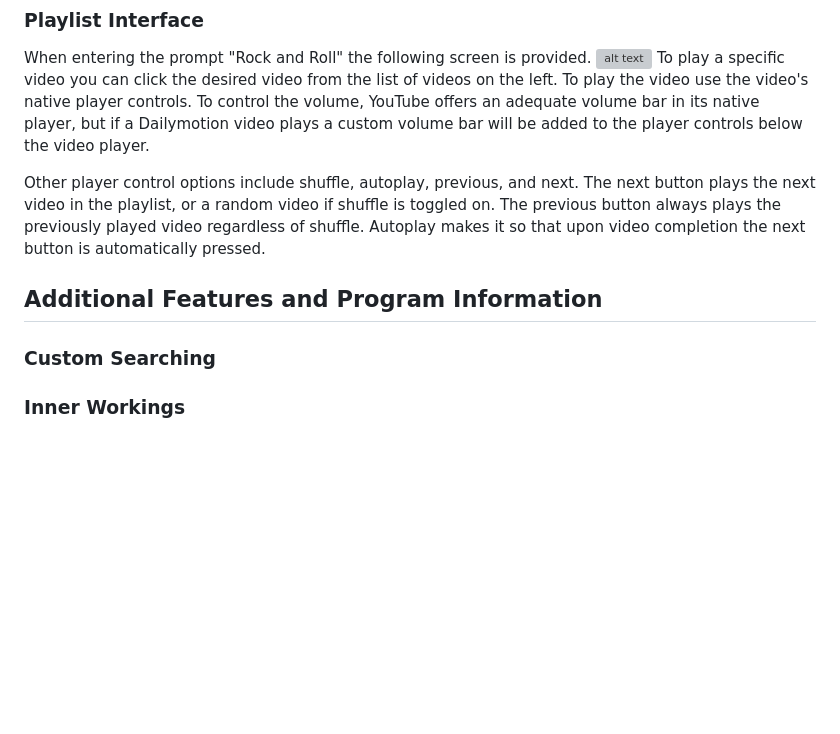
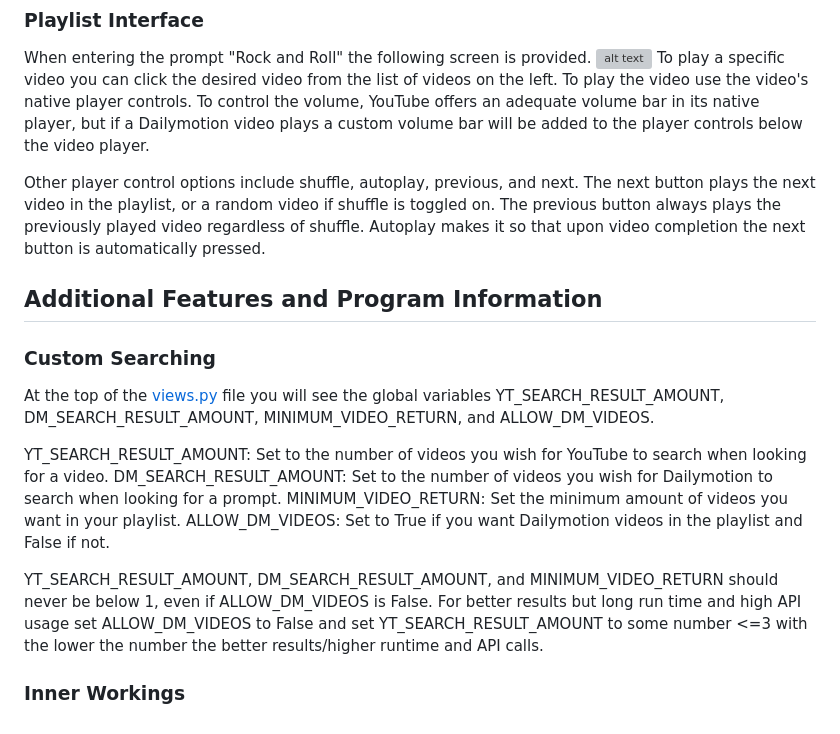
Before and after one commit to mrmaxwellm9/AI-Music-Playlist-Generator, a Markdown page: README.md, the part around the change. GitHub-like rendering; blank space fills up the shorter version; grey boxes are pictures that could not be loaded.

```diff
--- a/README.md
+++ b/README.md
@@ -33,9 +33,18 @@ To play a specific video you can click the desired video from the list of videos
 
 Other player control options include shuffle, autoplay, previous, and next. The next button plays the next video in the playlist, or a random video if shuffle is toggled on. The previous button always plays the previously played video regardless of shuffle. Autoplay makes it so that upon video completion the next button is automatically pressed.
 
-
 ## Additional Features and Program Information
 
 ### Custom Searching
 
+At the top of the [views.py](https://github.com/mrmaxwellm9/AI-Music-Playlist-Generator/blob/master/chat/views.py) file you will see the global variables YT_SEARCH_RESULT_AMOUNT, DM_SEARCH_RESULT_AMOUNT, MINIMUM_VIDEO_RETURN, and ALLOW_DM_VIDEOS.
+
+YT_SEARCH_RESULT_AMOUNT: Set to the number of videos you wish for YouTube to search when looking for a video.
+DM_SEARCH_RESULT_AMOUNT: Set to the number of videos you wish for Dailymotion to search when looking for a prompt.
+MINIMUM_VIDEO_RETURN: Set the minimum amount of videos you want in your playlist.
+ALLOW_DM_VIDEOS: Set to True if you want Dailymotion videos in the playlist and False if not.
+
+YT_SEARCH_RESULT_AMOUNT, DM_SEARCH_RESULT_AMOUNT, and MINIMUM_VIDEO_RETURN should never be below 1, even if ALLOW_DM_VIDEOS is False.
+For better results but long run time and high API usage set ALLOW_DM_VIDEOS to False and set YT_SEARCH_RESULT_AMOUNT to some number <=3 with the lower the number the better results/higher runtime and API calls.
+
 ### Inner Workings
```
